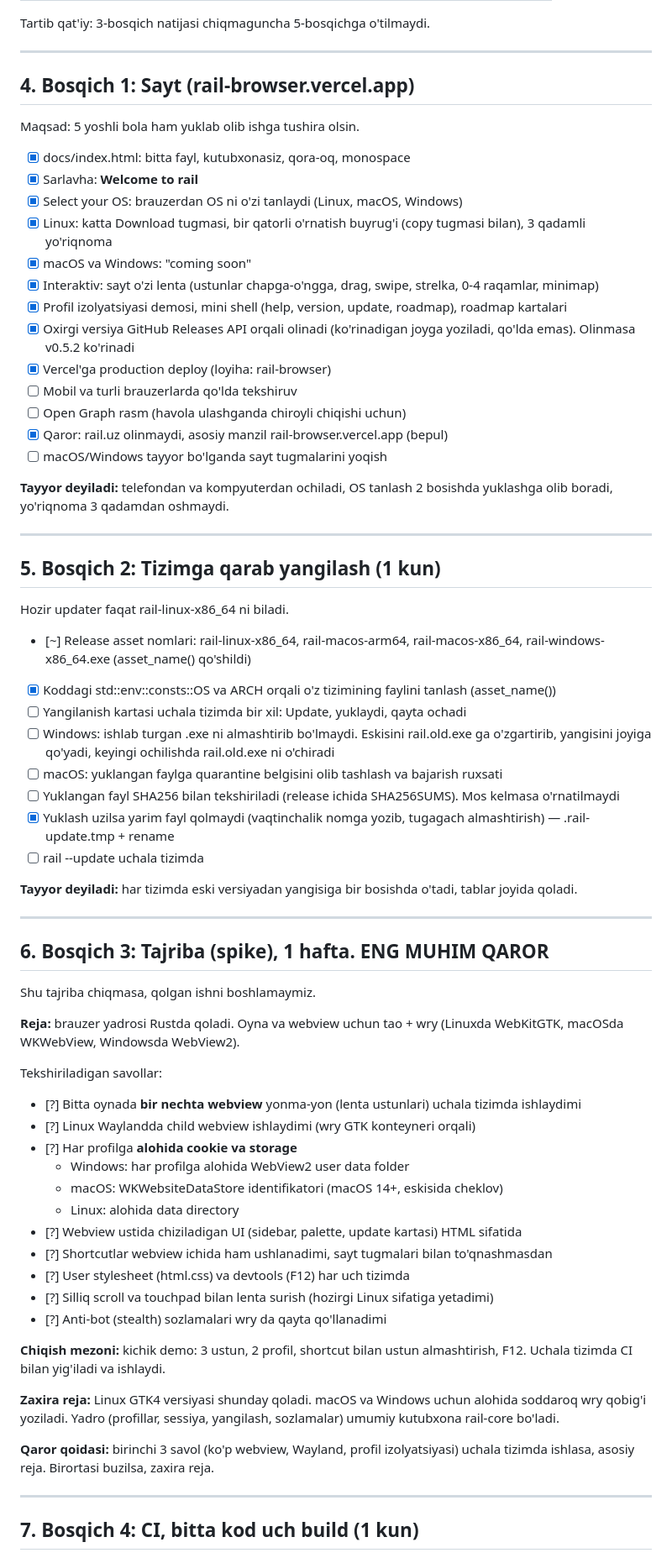
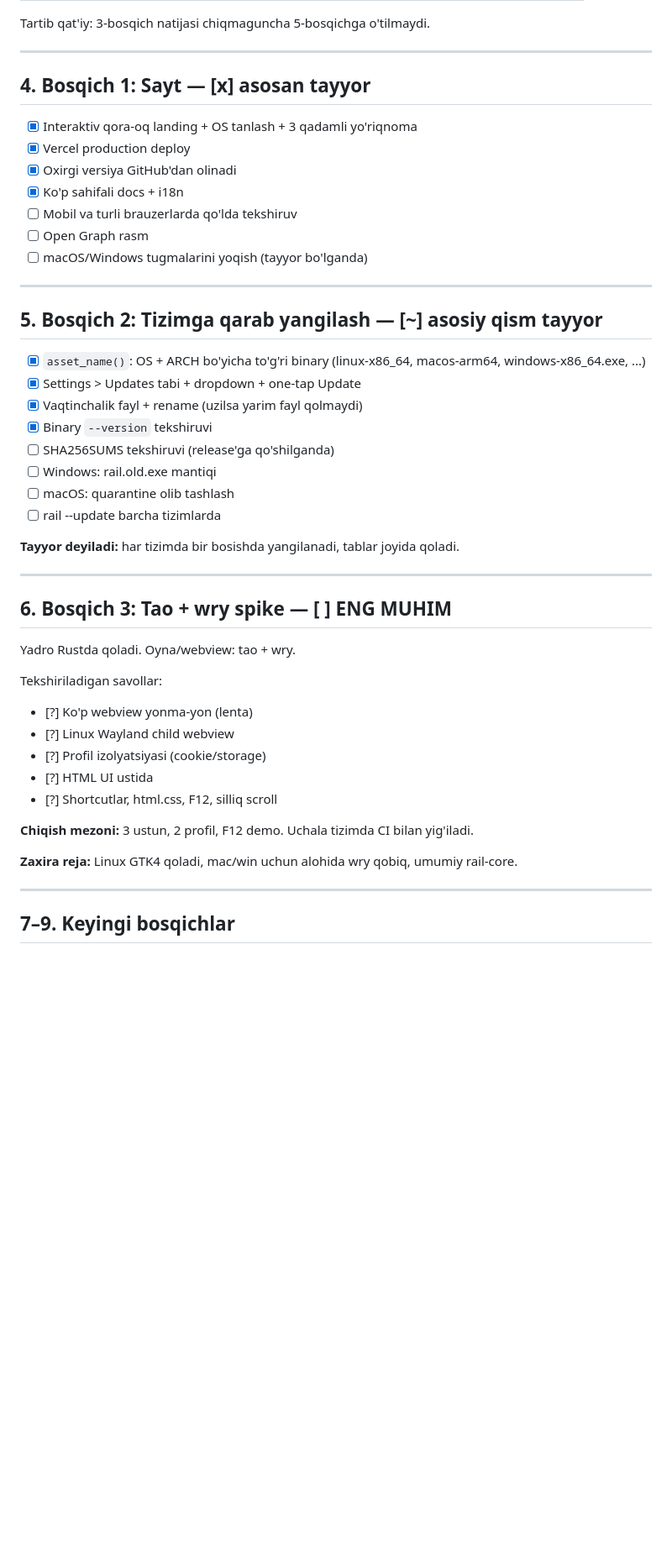
Before and after one commit to mrdevs2011/rail, a Markdown page: ROADMAP.md, the part around one of its changes. Shown at 84% size. Drawn GitHub-style; blank space fills up the shorter version.

Commit message:
docs: ROADMAP.md to'liq yangilandi va 100% silliqlangan (hozirgi holat, Updates tabi, OS/ARCH, i18n, docs)

```diff
--- a/ROADMAP.md
+++ b/ROADMAP.md
@@ -70,72 +71,49 @@ Tartib qat'iy: 3-bosqich natijasi chiqmaguncha 5-bosqichga o'tilmaydi.
 
 ---
 
-## 4. Bosqich 1: Sayt (rail-browser.vercel.app)
+## 4. Bosqich 1: Sayt — [x] asosan tayyor
 
-Maqsad: 5 yoshli bola ham yuklab olib ishga tushira olsin.
-
-- [x] docs/index.html: bitta fayl, kutubxonasiz, qora-oq, monospace
-- [x] Sarlavha: **Welcome to rail**
-- [x] Select your OS: brauzerdan OS ni o'zi tanlaydi (Linux, macOS, Windows)
-- [x] Linux: katta Download tugmasi, bir qatorli o'rnatish buyrug'i (copy tugmasi bilan), 3 qadamli yo'riqnoma
-- [x] macOS va Windows: "coming soon"
-- [x] Interaktiv: sayt o'zi lenta (ustunlar chapga-o'ngga, drag, swipe, strelka, 0-4 raqamlar, minimap)
-- [x] Profil izolyatsiyasi demosi, mini shell (help, version, update, roadmap), roadmap kartalari
-- [x] Oxirgi versiya GitHub Releases API orqali olinadi (ko'rinadigan joyga yoziladi, qo'lda emas). Olinmasa v0.5.2 ko'rinadi
-- [x] Vercel'ga production deploy (loyiha: rail-browser)
+- [x] Interaktiv qora-oq landing + OS tanlash + 3 qadamli yo'riqnoma
+- [x] Vercel production deploy
+- [x] Oxirgi versiya GitHub'dan olinadi
+- [x] Ko'p sahifali docs + i18n
 - [ ] Mobil va turli brauzerlarda qo'lda tekshiruv
-- [ ] Open Graph rasm (havola ulashganda chiroyli chiqishi uchun)
-- [x] Qaror: rail.uz olinmaydi, asosiy manzil rail-browser.vercel.app (bepul)
-- [ ] macOS/Windows tayyor bo'lganda sayt tugmalarini yoqish
-
-**Tayyor deyiladi:** telefondan va kompyuterdan ochiladi, OS tanlash 2 bosishda yuklashga olib boradi, yo'riqnoma 3 qadamdan oshmaydi.
+- [ ] Open Graph rasm
+- [ ] macOS/Windows tugmalarini yoqish (tayyor bo'lganda)
 
 ---
 
-## 5. Bosqich 2: Tizimga qarab yangilash (1 kun)
+## 5. Bosqich 2: Tizimga qarab yangilash — [~] asosiy qism tayyor
 
-Hozir updater faqat rail-linux-x86_64 ni biladi.
+- [x] `asset_name()`: OS + ARCH bo'yicha to'g'ri binary (linux-x86_64, macos-arm64, windows-x86_64.exe, ...)
+- [x] Settings > Updates tabi + dropdown + one-tap Update
+- [x] Vaqtinchalik fayl + rename (uzilsa yarim fayl qolmaydi)
+- [x] Binary `--version` tekshiruvi
+- [ ] SHA256SUMS tekshiruvi (release'ga qo'shilganda)
+- [ ] Windows: rail.old.exe mantiqi
+- [ ] macOS: quarantine olib tashlash
+- [ ] rail --update barcha tizimlarda
 
-- [~] Release asset nomlari: rail-linux-x86_64, rail-macos-arm64, rail-macos-x86_64, rail-windows-x86_64.exe (asset_name() qo'shildi)
-- [x] Koddagi std::env::consts::OS va ARCH orqali o'z tizimining faylini tanlash (asset_name())
-- [ ] Yangilanish kartasi uchala tizimda bir xil: Update, yuklaydi, qayta ochadi
-- [ ] Windows: ishlab turgan .exe ni almashtirib bo'lmaydi. Eskisini rail.old.exe ga o'zgartirib, yangisini joyiga qo'yadi, keyingi ochilishda rail.old.exe ni o'chiradi
-- [ ] macOS: yuklangan faylga quarantine belgisini olib tashlash va bajarish ruxsati
-- [ ] Yuklangan fayl SHA256 bilan tekshiriladi (release ichida SHA256SUMS). Mos kelmasa o'rnatilmaydi
-- [x] Yuklash uzilsa yarim fayl qolmaydi (vaqtinchalik nomga yozib, tugagach almashtirish) — .rail-update.tmp + rename
-- [ ] rail --update uchala tizimda
-
-**Tayyor deyiladi:** har tizimda eski versiyadan yangisiga bir bosishda o'tadi, tablar joyida qoladi.
+**Tayyor deyiladi:** har tizimda bir bosishda yangilanadi, tablar joyida qoladi.
 
 ---
 
-## 6. Bosqich 3: Tajriba (spike), 1 hafta. ENG MUHIM QAROR
+## 6. Bosqich 3: Tao + wry spike — [ ] ENG MUHIM
 
-Shu tajriba chiqmasa, qolgan ishni boshlamaymiz.
-
-**Reja:** brauzer yadrosi Rustda qoladi. Oyna va webview uchun tao + wry (Linuxda WebKitGTK, macOSda WKWebView, Windowsda WebView2).
+Yadro Rustda qoladi. Oyna/webview: tao + wry.
 
 Tekshiriladigan savollar:
+- [?] Ko'p webview yonma-yon (lenta)
+- [?] Linux Wayland child webview
+- [?] Profil izolyatsiyasi (cookie/storage)
+- [?] HTML UI ustida
+- [?] Shortcutlar, html.css, F12, silliq scroll
 
-- [?] Bitta oynada **bir nechta webview** yonma-yon (lenta ustunlari) uchala tizimda ishlaydimi
-- [?] Linux Waylandda child webview ishlaydimi (wry GTK konteyneri orqali)
-- [?] Har profilga **alohida cookie va storage**
-  - Windows: har profilga alohida WebView2 user data folder
-  - macOS: WKWebsiteDataStore identifikatori (macOS 14+, eskisida cheklov)
-  - Linux: alohida data directory
-- [?] Webview ustida chiziladigan UI (sidebar, palette, update kartasi) HTML sifatida
-- [?] Shortcutlar webview ichida ham ushlanadimi, sayt tugmalari bilan to'qnashmasdan
-- [?] User stylesheet (html.css) va devtools (F12) har uch tizimda
-- [?] Silliq scroll va touchpad bilan lenta surish (hozirgi Linux sifatiga yetadimi)
-- [?] Anti-bot (stealth) sozlamalari wry da qayta qo'llanadimi
+**Chiqish mezoni:** 3 ustun, 2 profil, F12 demo. Uchala tizimda CI bilan yig'iladi.
 
-**Chiqish mezoni:** kichik demo: 3 ustun, 2 profil, shortcut bilan ustun almashtirish, F12. Uchala tizimda CI bilan yig'iladi va ishlaydi.
-
-**Zaxira reja:** Linux GTK4 versiyasi shunday qoladi. macOS va Windows uchun alohida soddaroq wry qobig'i yoziladi. Yadro (profillar, sessiya, yangilash, sozlamalar) umumiy kutubxona rail-core bo'ladi.
-
-**Qaror qoidasi:** birinchi 3 savol (ko'p webview, Wayland, profil izolyatsiyasi) uchala tizimda ishlasa, asosiy reja. Birortasi buzilsa, zaxira reja.
+**Zaxira reja:** Linux GTK4 qoladi, mac/win uchun alohida wry qobiq, umumiy rail-core.
 
 ---
 
-## 7. Bosqich 4: CI, bitta kod uch build (1 kun)
+## 7–9. Keyingi bosqichlar
 
```
Also changed, not shown: other parts of ROADMAP.md (+54 -91 lines).
